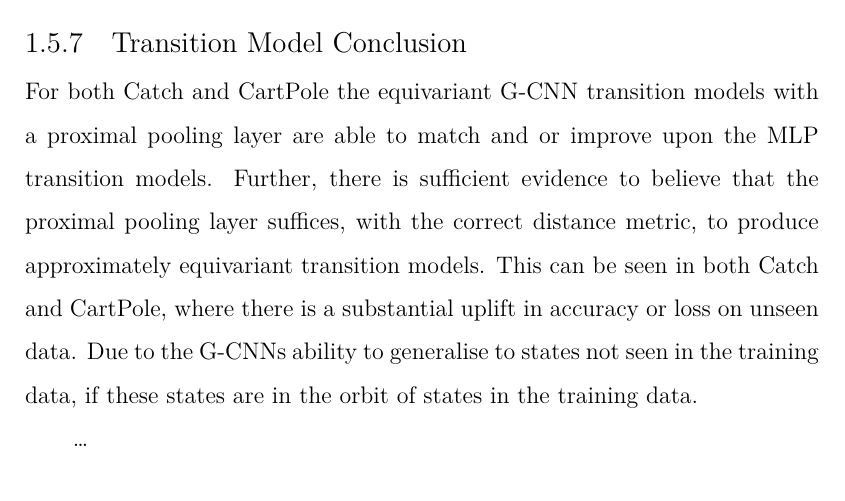
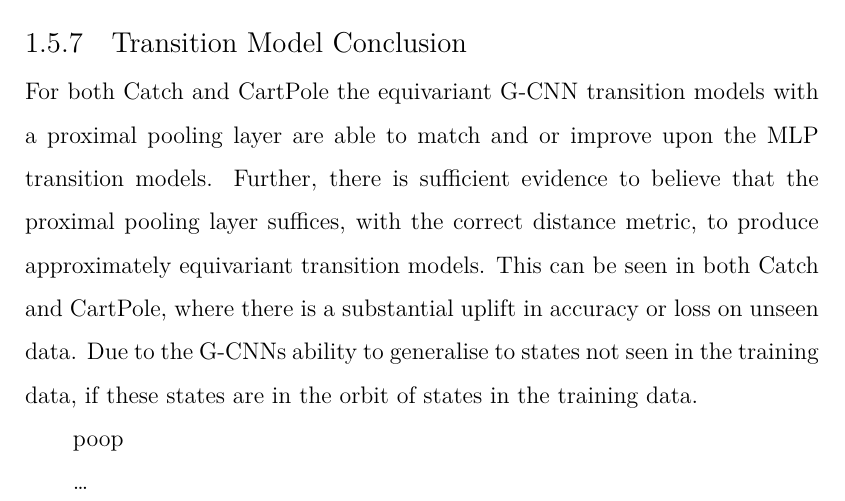
Before and after one commit to seancraven/mono_ms, a LaTeX thesis (msc_thesis/Main.tex, which reads msc_thesis/Experiments_mb.tex): part of page 34 of 36, cut so that both start at the same text. Compiled offline with XeLaTeX.

Commit message:
experiments updates

```diff
--- a/msc_thesis/Experiments_mb.tex
+++ b/msc_thesis/Experiments_mb.tex
@@ -236,7 +236,7 @@ The random policy sampled dataset, doesn't include all of the possible states, t
 \subsection{Transition Model Conclusion}
 For both Catch and CartPole the equivariant G-CNN transition models with a proximal pooling layer are able to match and or improve upon the MLP transition models. Further, there is sufficient evidence to believe that the proximal pooling layer suffices, with the correct distance metric, to produce approximately equivariant transition models. This can be seen in both Catch and CartPole, where there is a substantial uplift in accuracy or loss on unseen data. Due to the G-CNNs ability to generalise to states not seen in the training data, if these states are in the orbit of states in the training data.
 
-
+poop
 
 
 
```
